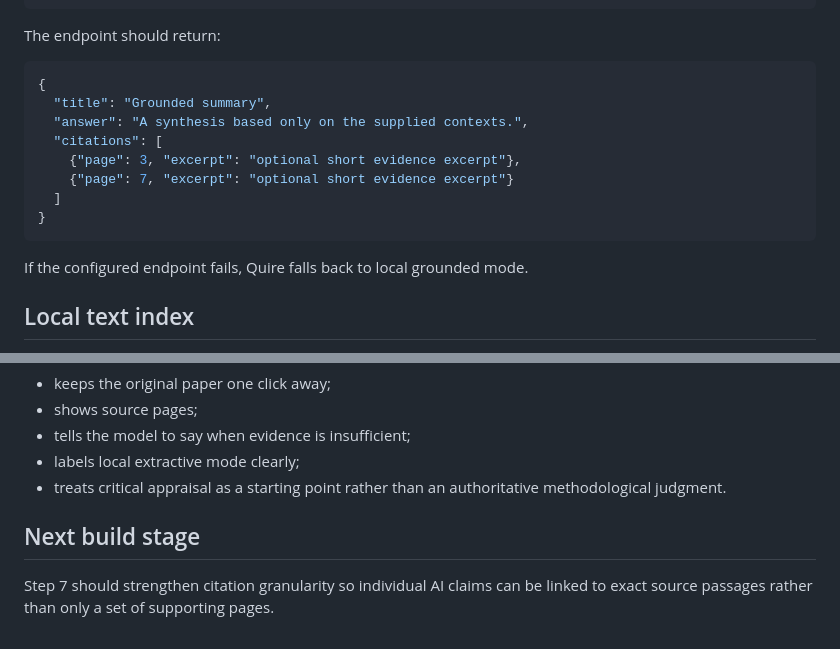
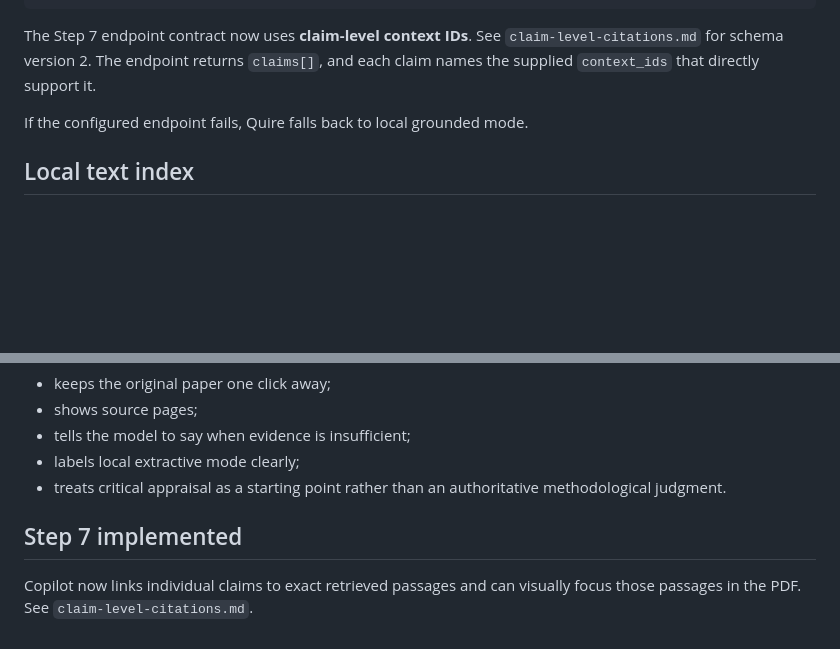
Before and after one commit to jasonfenech118-ctrl/quire, a Markdown page: docs/grounded-copilot.md, 2 parts joined by grey strips. Drawn GitHub-style; blank space fills up the shorter version.

Commit message:
Update grounded Copilot docs for claim-level citations

````diff
--- a/docs/grounded-copilot.md
+++ b/docs/grounded-copilot.md
@@ -58,18 +58,7 @@ When an endpoint is configured, Quire sends a small grounded context package:
 }
 ```
 
-The endpoint should return:
-
-```json
-{
-  "title": "Grounded summary",
-  "answer": "A synthesis based only on the supplied contexts.",
-  "citations": [
-    {"page": 3, "excerpt": "optional short evidence excerpt"},
-    {"page": 7, "excerpt": "optional short evidence excerpt"}
-  ]
-}
-```
+The Step 7 endpoint contract now uses **claim-level context IDs**. See `claim-level-citations.md` for schema version 2. The endpoint returns `claims[]`, and each claim names the supplied `context_ids` that directly support it.
 
 If the configured endpoint fails, Quire falls back to local grounded mode.
 
@@ -107,6 +96,6 @@ Quire therefore:
 - labels local extractive mode clearly;
 - treats critical appraisal as a starting point rather than an authoritative methodological judgment.
 
-## Next build stage
+## Step 7 implemented
 
-Step 7 should strengthen citation granularity so individual AI claims can be linked to exact source passages rather than only a set of supporting pages.
+Copilot now links individual claims to exact retrieved passages and can visually focus those passages in the PDF. See `claim-level-citations.md`.
````
